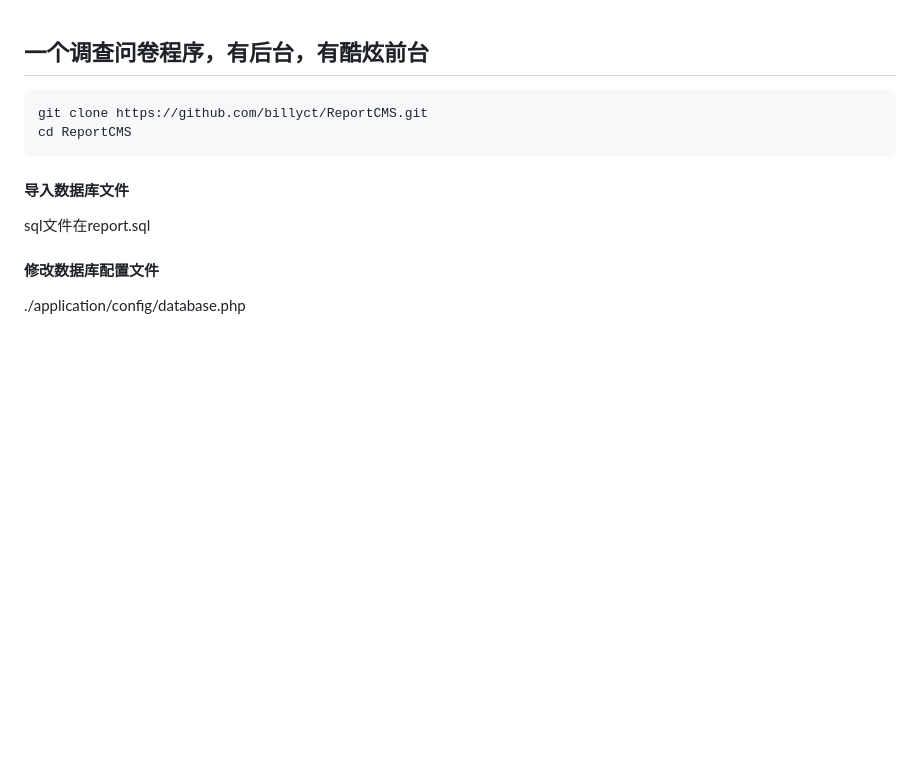
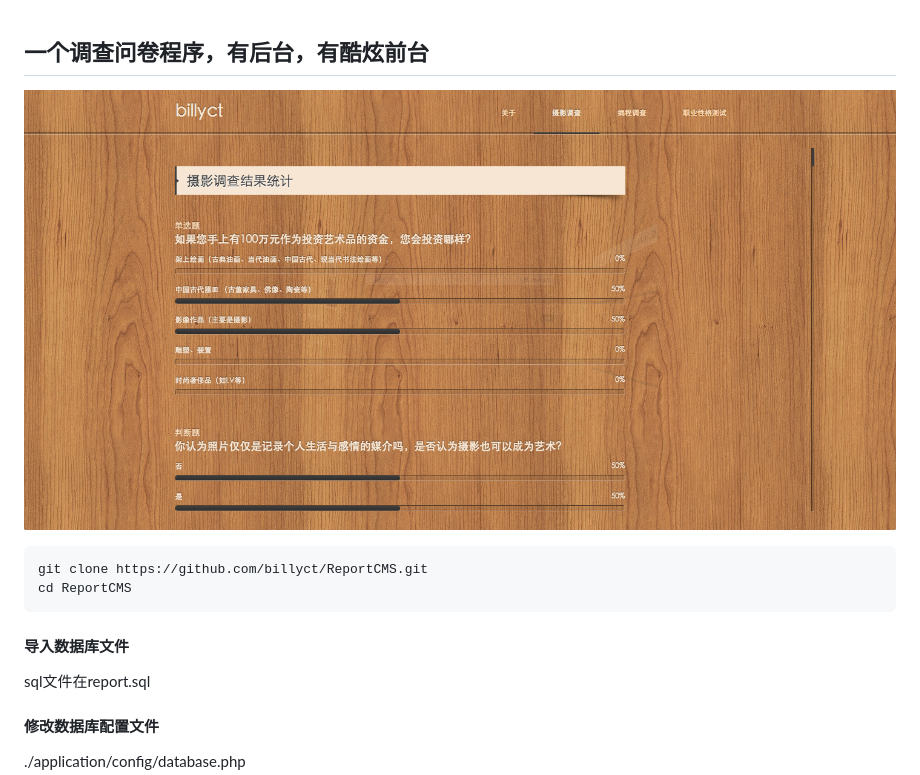
Before and after one commit to billyct/ReportCMS, a Markdown page: README.md, the part around the change. Drawn GitHub-style; pictures changed too: screenshots/report.png (added); blank space fills up the shorter version.

Commit message:
修改readme 添加截图

````diff
--- a/README.md
+++ b/README.md
@@ -1,4 +1,6 @@
 ## 一个调查问卷程序，有后台，有酷炫前台
+
+![image](https://github.com/billyct/ReportCMS/raw/master/screenshots/report.png)
 
 ```bash
 git clone https://github.com/billyct/ReportCMS.git
````
